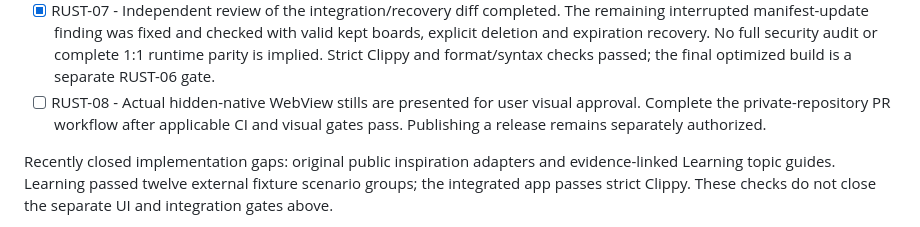
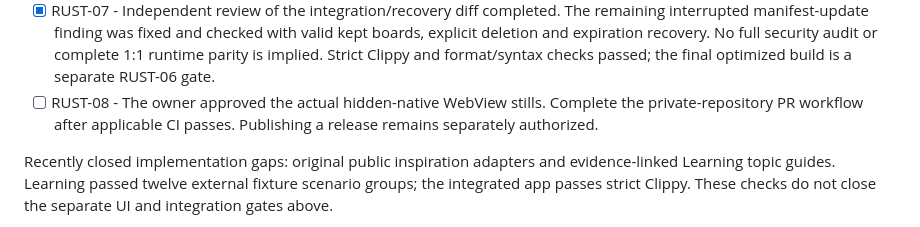
Before and after one commit to ChickenStrxps/dumbmanager-rust, a Markdown page: docs/release-checklist.md, the part around the change. GitHub-like rendering.

Commit message:
Record approval of the restored native interface

```diff
--- a/docs/release-checklist.md
+++ b/docs/release-checklist.md
@@ -39,9 +39,9 @@ evidence, or a concrete access requirement that prevents verification.
   valid kept boards, explicit deletion and expiration recovery. No full security
   audit or complete 1:1 runtime parity is implied. Strict Clippy and format/syntax
   checks passed; the final optimized build is a separate RUST-06 gate.
-- [ ] RUST-08 - Actual hidden-native WebView stills are presented for user visual
-  approval. Complete the private-repository PR workflow after applicable CI and
-  visual gates pass. Publishing a release remains separately authorized.
+- [ ] RUST-08 - The owner approved the actual hidden-native WebView stills.
+  Complete the private-repository PR workflow after applicable CI passes.
+  Publishing a release remains separately authorized.
 
 Recently closed implementation gaps: original public inspiration adapters and
 evidence-linked Learning topic guides. Learning passed twelve external fixture
```
